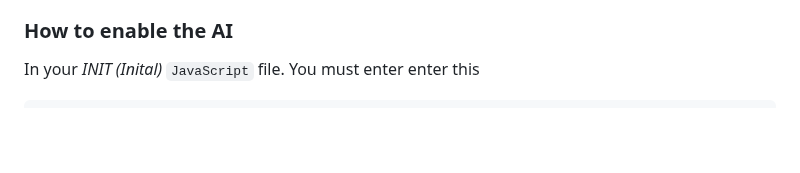
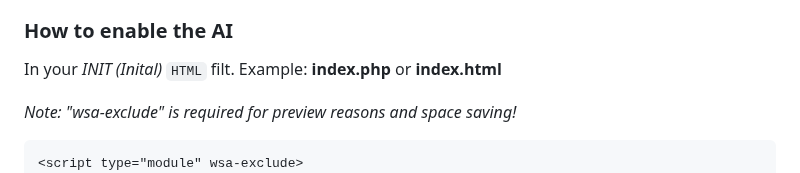
Before and after one commit to XHiddenProjects/WebServerAI, a Markdown page: README.md, the part around one of its changes. Rendered like a GitHub page; blank space fills up the shorter version.

````diff
--- a/README.md
+++ b/README.md
@@ -160,8 +160,12 @@ To add your own or share your own interpeded language please do the following:
    3. Go to an project to work with and enter the following instructions to enable it.
 
 ### How to enable the AI
-In your _INIT (Inital)_ `JavaScript` file. You must enter enter this
-```js
+In your _INIT (Inital)_ `HTML` filt. Example: **index.php** or **index.html**
+
+_Note: "wsa-exclude" is required for preview reasons and space saving!_
+
+```html
+<script type="module" wsa-exclude>
   // Import WebServerAI from the location of the WebServerAI folder
   import WebServerAI from '//WebServerAI/assets/AI/js/webserverai.min.js';
   // Access the class from WebServerAI
````
Also changed, not shown: other parts of README.md (+1 -0 lines).
